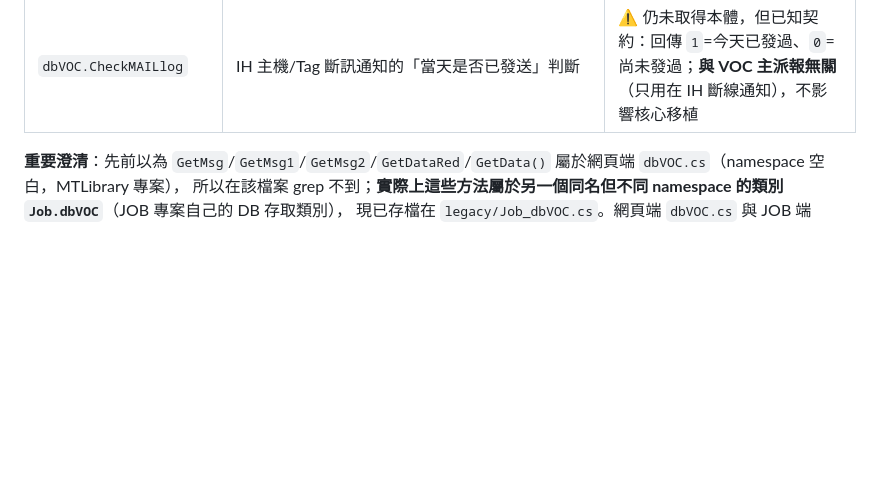
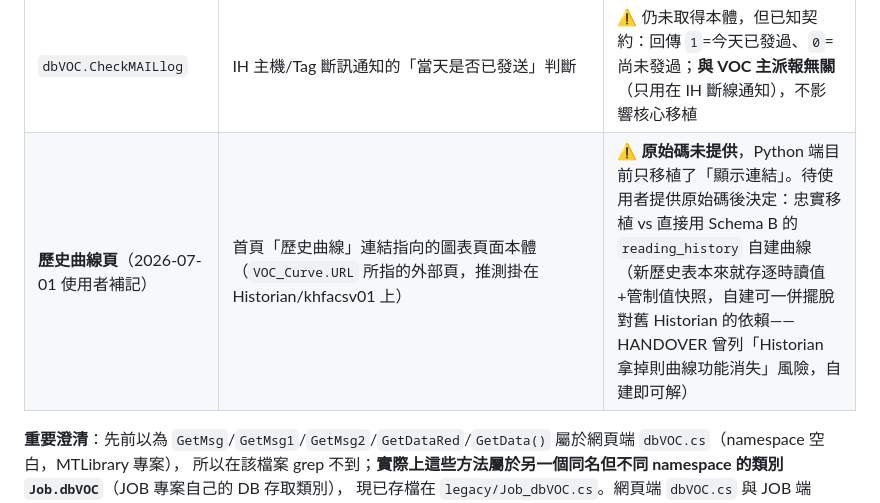
Before and after one commit to channian/VOC_Python_Rebuild, a Markdown page: docs/legacy_source_analysis.md, the part around the change. GitHub-like rendering; blank space fills up the shorter version.

```diff
--- a/docs/legacy_source_analysis.md
+++ b/docs/legacy_source_analysis.md
@@ -20,6 +20,7 @@
 | `Job.dbVOC.GetDataRed` | 判斷該筆讀值是否要列入派報、決定燈號、寫入 msg/msg1/msg2 | ✅ **2026-07-01 已取得**，完整邏輯見下方「GetDataRed 完整還原」 |
 | `Job.dbVOC.GetData()`（無參數）| JOB 撈全廠即時資料 | ✅ **2026-07-01 已取得** |
 | `dbVOC.CheckMAILlog` | IH 主機/Tag 斷訊通知的「當天是否已發送」判斷 | ⚠️ 仍未取得本體，但已知契約：回傳 `1`=今天已發過、`0`=尚未發過；**與 VOC 主派報無關**（只用在 IH 斷線通知），不影響核心移植 |
+| **歷史曲線頁**（2026-07-01 使用者補記） | 首頁「歷史曲線」連結指向的圖表頁面本體（`VOC_Curve.URL` 所指的外部頁，推測掛在 Historian/khfacsv01 上） | ⚠️ **原始碼未提供**，Python 端目前只移植了「顯示連結」。待使用者提供原始碼後決定：忠實移植 vs 直接用 Schema B 的 `reading_history` 自建曲線（新歷史表本來就存逐時讀值+管制值快照，自建可一併擺脫對舊 Historian 的依賴——HANDOVER 曾列「Historian 拿掉則曲線功能消失」風險，自建即可解） |
 
 **重要澄清**：先前以為 `GetMsg`/`GetMsg1`/`GetMsg2`/`GetDataRed`/`GetData()` 屬於網頁端 `dbVOC.cs`（namespace 空白，MTLibrary 專案），
 所以在該檔案 grep 不到；**實際上這些方法屬於另一個同名但不同 namespace 的類別 `Job.dbVOC`**（JOB 專案自己的 DB 存取類別），
```
Also changed, not shown: CLAUDE.md (+2 -0 lines), docs/PM執行路線圖.md (+6 -0 lines).
